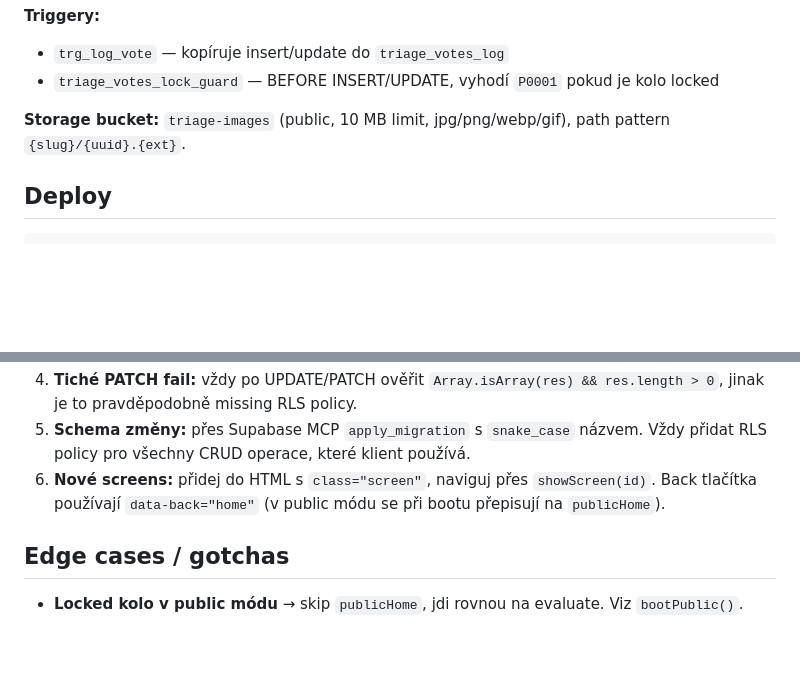
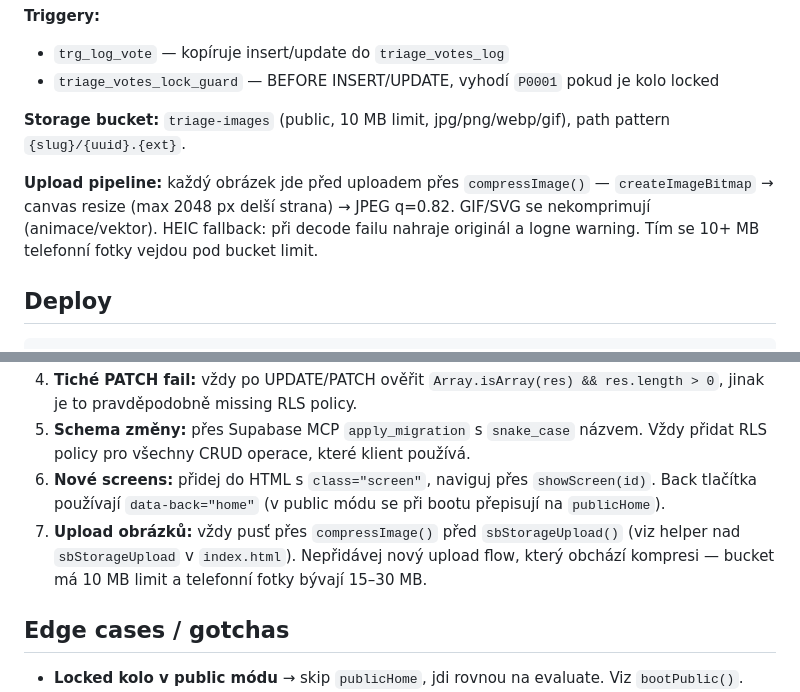
Before and after one commit to rysk4/triage-vote, a Markdown page: AGENTS.md, 2 parts joined by grey strips. Drawn GitHub-style; blank space fills up the shorter version.

Commit message:
docs: popsaná upload-pipeline komprese v AGENTS.md
- Storage bucket sekce: popis compressImage() pipeline
- Konvence pro editaci: pravidlo nepřidávat upload flow, který obchází kompresi

````diff
--- a/AGENTS.md
+++ b/AGENTS.md
@@ -46,6 +46,8 @@ Rewrite je v `vercel.json`: `/:slug([a-z0-9][a-z0-9-]*)` → `/index.html`. JS p
 
 **Storage bucket:** `triage-images` (public, 10 MB limit, jpg/png/webp/gif), path pattern `{slug}/{uuid}.{ext}`.
 
+**Upload pipeline:** každý obrázek jde před uploadem přes `compressImage()` — `createImageBitmap` → canvas resize (max 2048 px delší strana) → JPEG q=0.82. GIF/SVG se nekomprimují (animace/vektor). HEIC fallback: při decode failu nahraje originál a logne warning. Tím se 10+ MB telefonní fotky vejdou pod bucket limit.
+
 ## Deploy
 
 ```bash
@@ -69,6 +71,7 @@ GitHub Pages deploy je automatický při pushi do `main` (backup).
 4. **Tiché PATCH fail:** vždy po UPDATE/PATCH ověřit `Array.isArray(res) && res.length > 0`, jinak je to pravděpodobně missing RLS policy.
 5. **Schema změny:** přes Supabase MCP `apply_migration` s `snake_case` názvem. Vždy přidat RLS policy pro všechny CRUD operace, které klient používá.
 6. **Nové screens:** přidej do HTML s `class="screen"`, naviguj přes `showScreen(id)`. Back tlačítka používají `data-back="home"` (v public módu se při bootu přepisují na `publicHome`).
+7. **Upload obrázků:** vždy pusť přes `compressImage()` před `sbStorageUpload()` (viz helper nad `sbStorageUpload` v `index.html`). Nepřidávej nový upload flow, který obchází kompresi — bucket má 10 MB limit a telefonní fotky bývají 15–30 MB.
 
 ## Edge cases / gotchas
 
````
